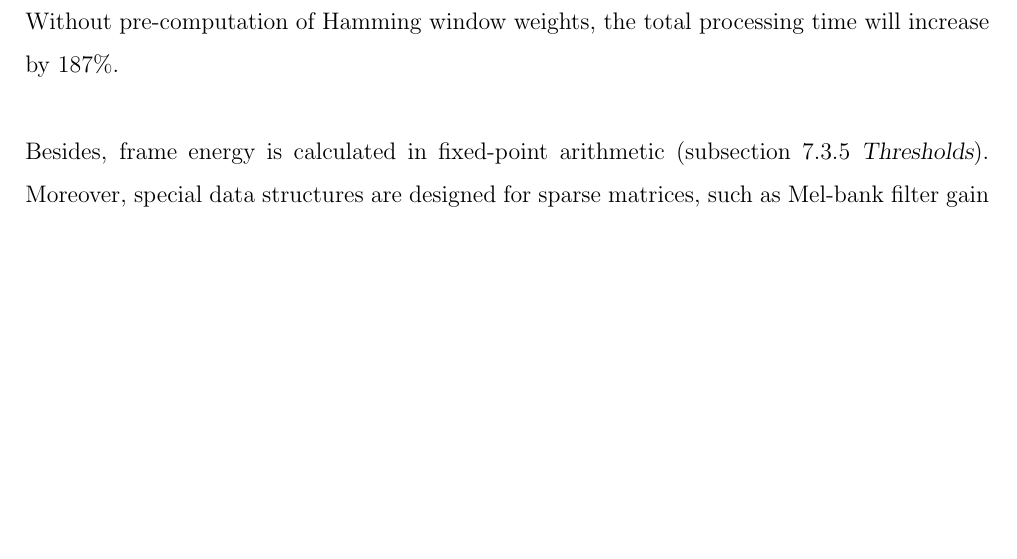
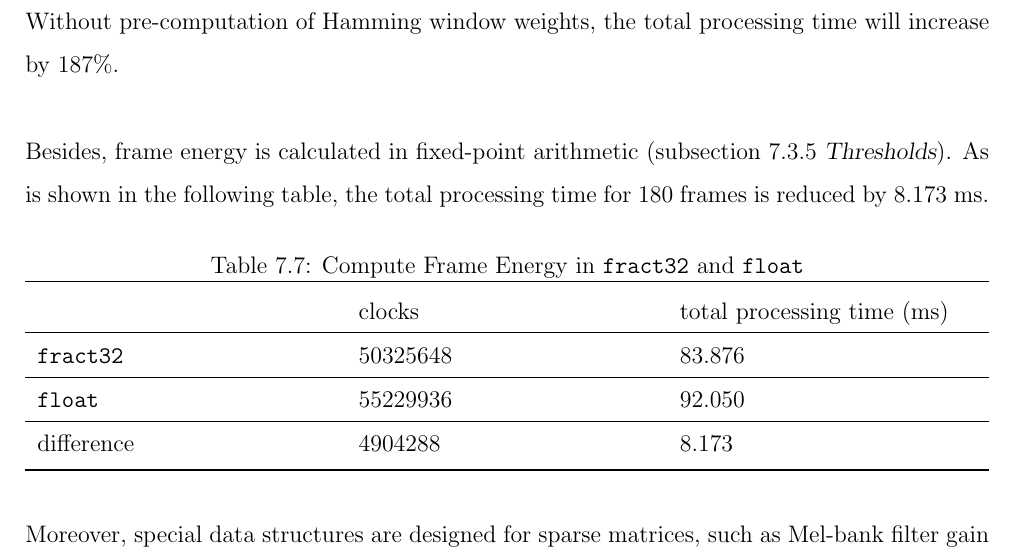
Before and after one commit to leeang/Signal-Processing-Toolbox, a LaTeX thesis (final report/report.tex, which reads final report/chapter/DSP.tex): part of page 35 of 55 before the commit and part of page 35 of 56 after it, cut so that both start at the same text, the shorter picture padded with empty space. Compiled offline with pdfLaTeX.

Commit message:
update dsp tex

```diff
--- a/final report/chapter/DSP.tex
+++ b/final report/chapter/DSP.tex
@@ -405,7 +405,25 @@ discrete Fourier transform &$H_{dct}[n, m]$ &(\ref{eq:dct-coef-form}) on page \p
 
 Take Hamming window as an example, the processing time for each frame is reduced by 0.9979 ms, consequently 179.6 ms are saved for 180 frames. Note that the average total processing time to recognize a command is 95.8 ms (will be further discussed in \fullref{chapter:implementation}). Without pre-computation of Hamming window weights, the total processing time will increase by $187\%$.\\
 
-Besides, frame energy is calculated in fixed-point arithmetic (\fullref{subsection:dsp-thresholds}). Moreover, special data structures are designed for sparse matrices, such as Mel-bank filter gain shown in Fig. \ref{mel_filter_bank_gain} on page \pageref{mel_filter_bank_gain} and transition matrices shown in Fig. \ref{fig 5} on page \pageref{fig 5}. As a result, meaningless multiplications with zeros are effectively illuminated.\\
+Besides, frame energy is calculated in fixed-point arithmetic (\fullref{subsection:dsp-thresholds}). As is shown in the following table, the total processing time for 180 frames is reduced by 8.173 ms.
+
+\begin{table}[H]
+\centering
+\caption{Compute Frame Energy in \texttt{fract32} and \texttt{float}}
+\begin{tabu} to \textwidth {XXX}
+\toprule
+&clocks &total processing time (ms)\\
+\hline
+\texttt{fract32} &50325648 &83.876\\
+\hline
+\texttt{float} &55229936 &92.050\\
+\hline
+difference &4904288 &8.173\\
+\bottomrule
+\end{tabu}
+\end{table}
+
+Moreover, special data structures are designed for sparse matrices, such as Mel-bank filter gain shown in Fig. \ref{mel_filter_bank_gain} on page \pageref{mel_filter_bank_gain} and transition matrices shown in Fig. \ref{fig 5} on page \pageref{fig 5}. As a result, meaningless multiplications with zeros are effectively illuminated.\\
 
 Symmetry is also adequately taken into consideration. For example, when computing the power spectrum of a real sequence, only the first half of spectrum are calculated because of the conjugate symmetric characteristics.
 
@@ -414,7 +432,7 @@ Symmetry is also adequately taken into consideration. For example, when computin
 \caption{Optimization based on FFT Symmetry}
 \begin{tabu} to \textwidth {XXX}
 \toprule
-&clocks &time (ms)\\
+&clocks &total processing time (ms)\\
 \hline
 with optimization &50325648 &83.876\\
 \hline
```
Also changed, not shown: final report/chapter/DSP.tex (2 more changed lines).
